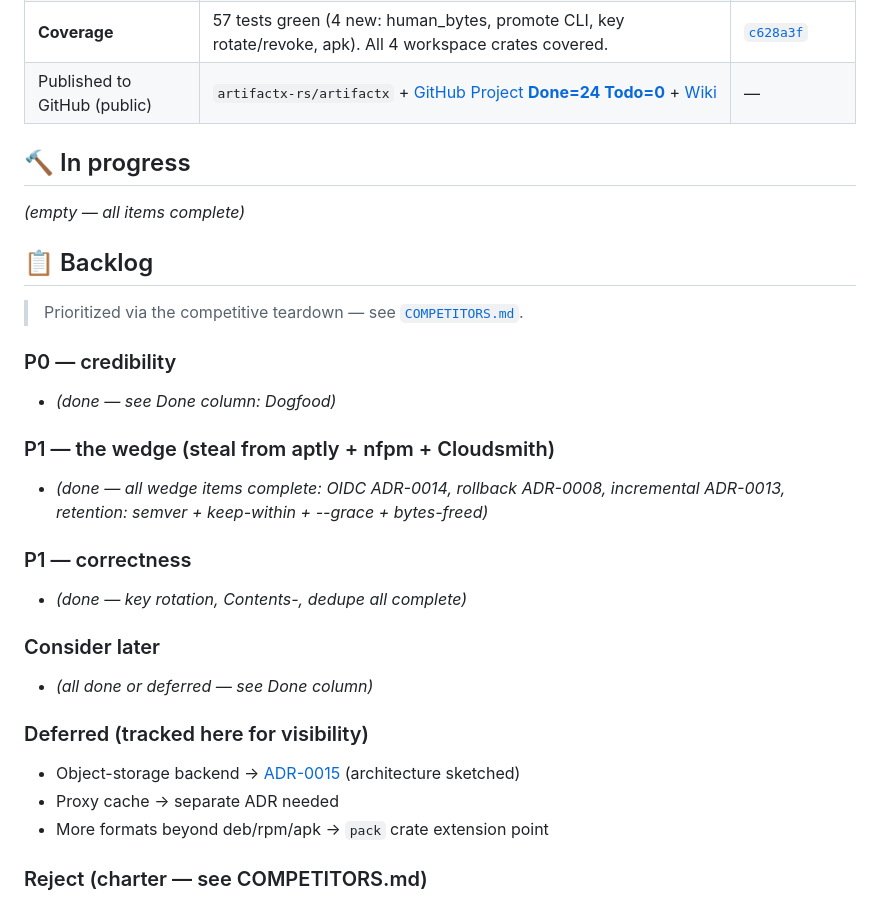
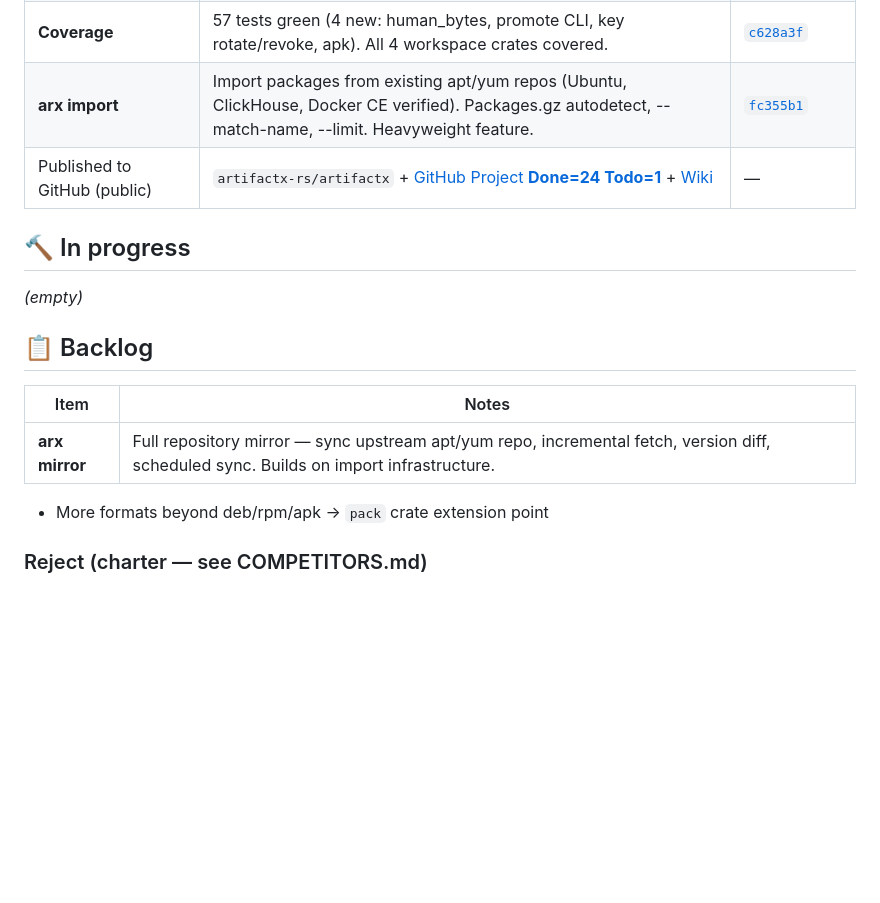
Before and after one commit to artifactx-rs/artifactx, a Markdown page: KANBAN.md, the part around the change. Rendered like a GitHub page; blank space fills up the shorter version.

Commit message:
docs(board): arx import done + mirror backlog

```diff
--- a/KANBAN.md
+++ b/KANBAN.md
@@ -47,31 +47,18 @@
 | **Pack .apk builder** | Pure-Rust Alpine Linux `.apk` assembler (tar.gz + .PKGINFO + payload). Native + Backend API. | [`c628a3f`](https://github.com/artifactx-rs/artifactx/commit/c628a3f) |
 | **Object-storage ADR** | [ADR-0015](docs/adr/0015-object-storage-backend-deferred.md) — deferred with architecture sketch | [`c628a3f`](https://github.com/artifactx-rs/artifactx/commit/c628a3f) |
 | **Coverage** | 57 tests green (4 new: human_bytes, promote CLI, key rotate/revoke, apk). All 4 workspace crates covered. | [`c628a3f`](https://github.com/artifactx-rs/artifactx/commit/c628a3f) |
-| Published to GitHub (public) | `artifactx-rs/artifactx` + [GitHub Project **Done=24 Todo=0**](https://github.com/orgs/artifactx-rs/projects/1) + [Wiki](https://github.com/artifactx-rs/artifactx/wiki) | — |
+| **arx import** | Import packages from existing apt/yum repos (Ubuntu, ClickHouse, Docker CE verified). Packages.gz autodetect, --match-name, --limit. Heavyweight feature. | [`fc355b1`](https://github.com/artifactx-rs/artifactx/commit/fc355b1) |
+| Published to GitHub (public) | `artifactx-rs/artifactx` + [GitHub Project **Done=24 Todo=1**](https://github.com/orgs/artifactx-rs/projects/1) + [Wiki](https://github.com/artifactx-rs/artifactx/wiki) | — |
 
 ## 🔨 In progress
 
-_(empty — all items complete)_
+_(empty)_
 
 ## 📋 Backlog
 
-> Prioritized via the competitive teardown — see [`COMPETITORS.md`](COMPETITORS.md).
-
-### P0 — credibility
-- _(done — see Done column: Dogfood)_
-
-### P1 — the wedge (steal from aptly + nfpm + Cloudsmith)
-- _(done — all wedge items complete: OIDC ADR-0014, rollback ADR-0008, incremental ADR-0013, retention: semver + keep-within + --grace + bytes-freed)_
-
-### P1 — correctness
-- _(done — key rotation, Contents-<arch>, dedupe all complete)_
-
-### Consider later
-- _(all done or deferred — see Done column)_
-
-### Deferred (tracked here for visibility)
-- Object-storage backend → [ADR-0015](docs/adr/0015-object-storage-backend-deferred.md) (architecture sketched)
-- Proxy cache → separate ADR needed
+| Item | Notes |
+|---|---|
+| **arx mirror** | Full repository mirror — sync upstream apt/yum repo, incremental fetch, version diff, scheduled sync. Builds on import infrastructure. |
 - More formats beyond deb/rpm/apk → `pack` crate extension point
 
 ### Reject (charter — see COMPETITORS.md)
```
